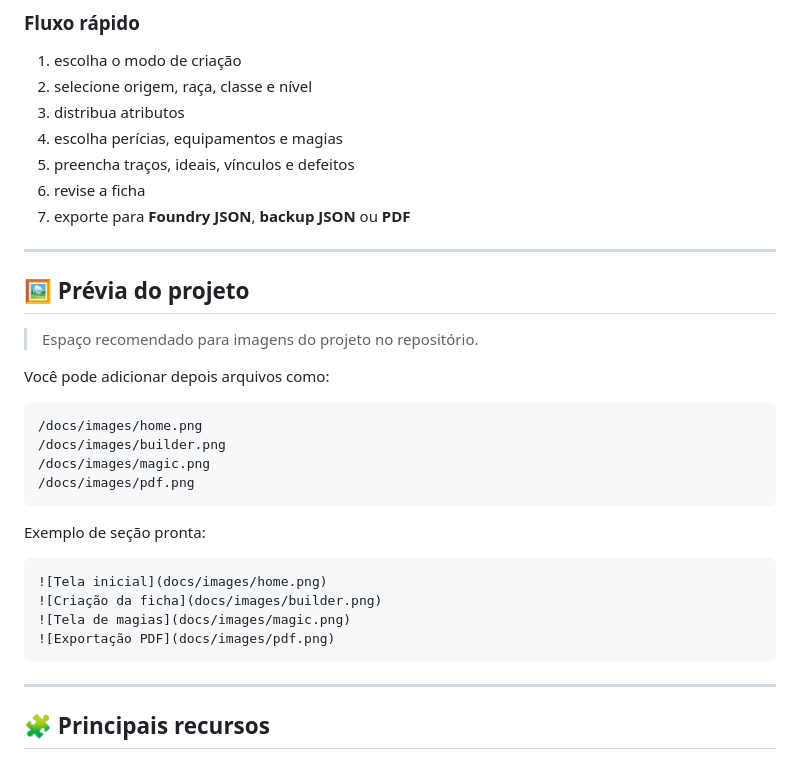
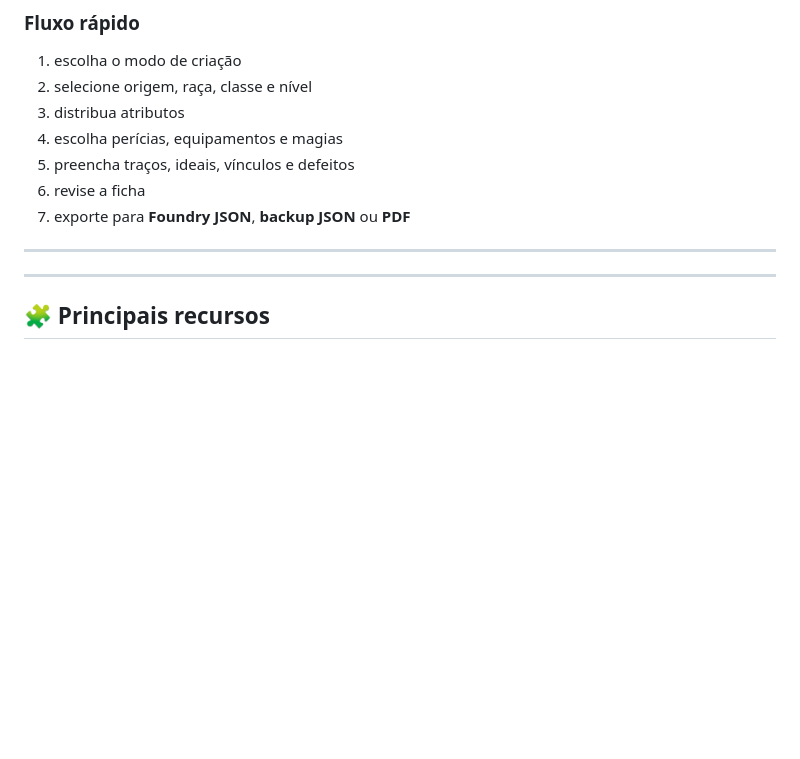
Before and after one commit to VitorFariasVF/dnd5e-builder, a Markdown page: README.md, the part around the change. Drawn GitHub-style; blank space fills up the shorter version.

Commit message:
Remove project preview and example images
Removed project preview section and example images from README.

````diff
--- a/README.md
+++ b/README.md
@@ -68,28 +68,6 @@ Basta:
 7. exporte para **Foundry JSON**, **backup JSON** ou **PDF**
 
 ---
-
-## 🖼️ Prévia do projeto
-
-> Espaço recomendado para imagens do projeto no repositório.
-
-Você pode adicionar depois arquivos como:
-
-```text
-/docs/images/home.png
-/docs/images/builder.png
-/docs/images/magic.png
-/docs/images/pdf.png
-```
-
-Exemplo de seção pronta:
-
-```md
-![Tela inicial](docs/images/home.png)
-![Criação da ficha](docs/images/builder.png)
-![Tela de magias](docs/images/magic.png)
-![Exportação PDF](docs/images/pdf.png)
-```
 
 ---
 
````
